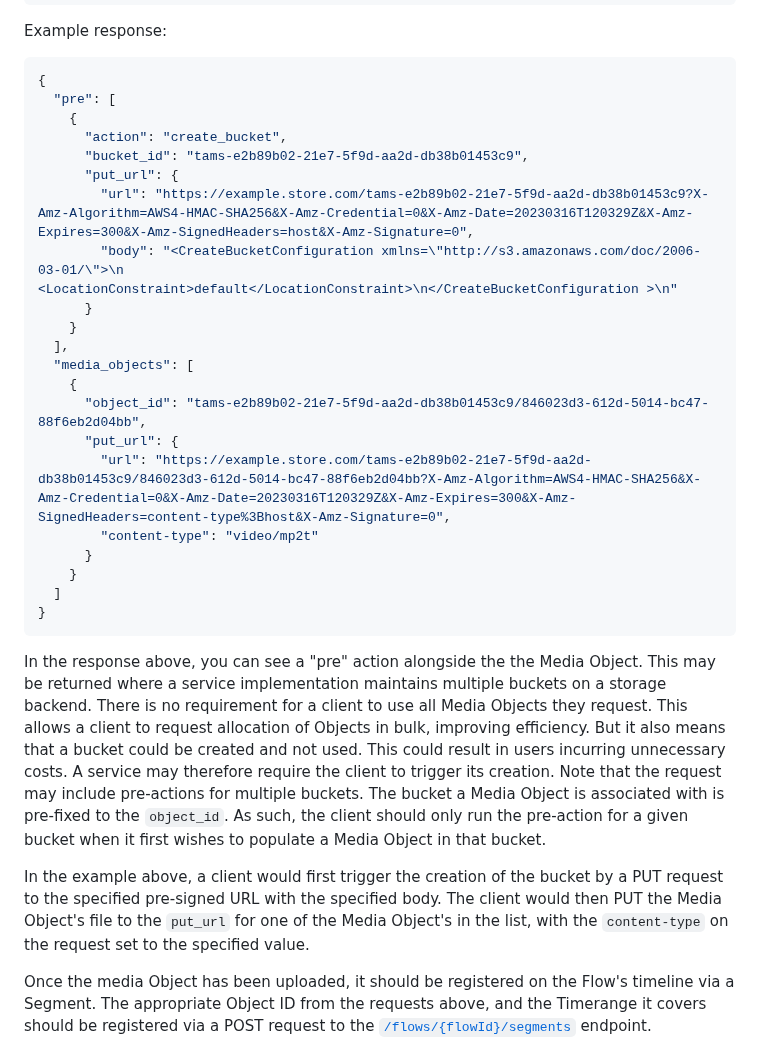
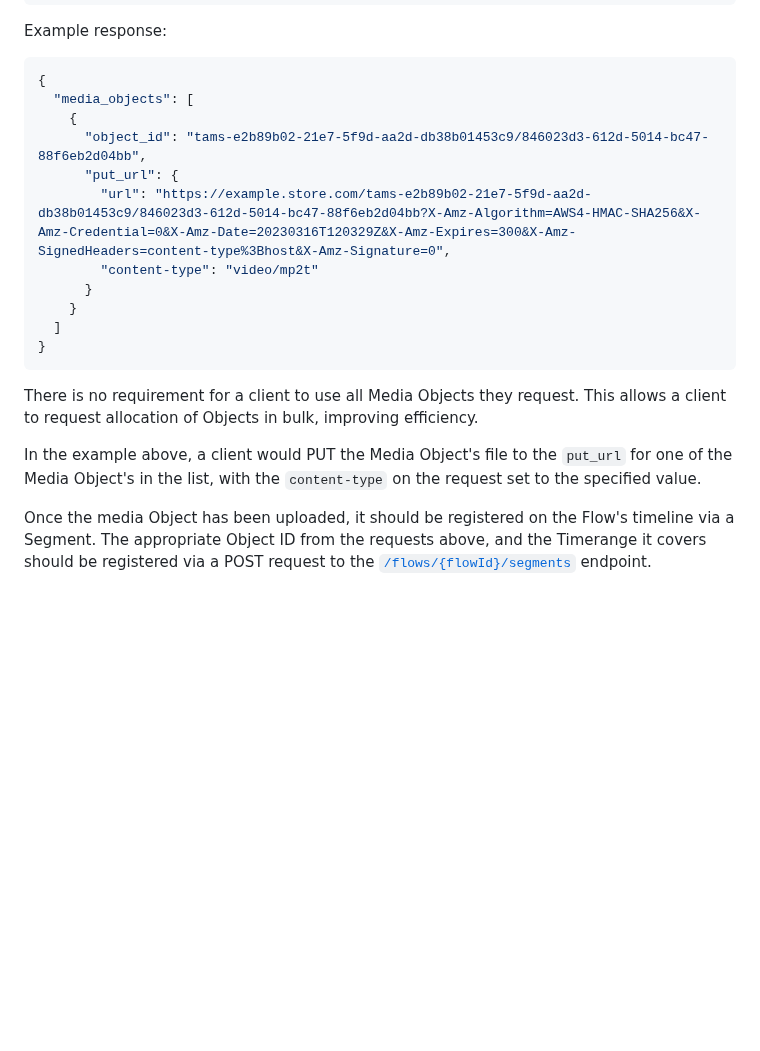
Before and after one commit to bbc/tams, a Markdown page: docs/appnotes/0018-managing-multiple-object-instances.md, the part around the change. GitHub-like rendering; blank space fills up the shorter version.

Commit message:
Remove mention of pre-actions from appnote 0018

````diff
--- a/docs/appnotes/0018-managing-multiple-object-instances.md
+++ b/docs/appnotes/0018-managing-multiple-object-instances.md
@@ -30,16 +30,6 @@ Example response:
 
 ```json
 {
-  "pre": [
-    {
-      "action": "create_bucket",
-      "bucket_id": "tams-e2b89b02-21e7-5f9d-aa2d-db38b01453c9",
-      "put_url": {
-        "url": "https://example.store.com/tams-e2b89b02-21e7-5f9d-aa2d-db38b01453c9?X-Amz-Algorithm=AWS4-HMAC-SHA256&X-Amz-Credential=0&X-Amz-Date=20230316T120329Z&X-Amz-Expires=300&X-Amz-SignedHeaders=host&X-Amz-Signature=0",
-        "body": "<CreateBucketConfiguration xmlns=\"http://s3.amazonaws.com/doc/2006-03-01/\">\n    <LocationConstraint>default</LocationConstraint>\n</CreateBucketConfiguration >\n"
-      }
-    }
-  ],
   "media_objects": [
     {
       "object_id": "tams-e2b89b02-21e7-5f9d-aa2d-db38b01453c9/846023d3-612d-5014-bc47-88f6eb2d04bb",
@@ -52,19 +42,10 @@ Example response:
 }
 ```
 
-In the response above, you can see a "pre" action alongside the the Media Object.
-This may be returned where a service implementation maintains multiple buckets on a storage backend.
 There is no requirement for a client to use all Media Objects they request.
 This allows a client to request allocation of Objects in bulk, improving efficiency.
-But it also means that a bucket could be created and not used.
-This could result in users incurring unnecessary costs.
-A service may therefore require the client to trigger its creation.
-Note that the request may include pre-actions for multiple buckets.
-The bucket a Media Object is associated with is pre-fixed to the `object_id`.
-As such, the client should only run the pre-action for a given bucket when it first wishes to populate a Media Object in that bucket.
 
-In the example above, a client would first trigger the creation of the bucket by a PUT request to the specified pre-signed URL with the specified body.
-The client would then PUT the Media Object's file to the `put_url` for one of the Media Object's in the list, with the `content-type` on the request set to the specified value.
+In the example above, a client would PUT the Media Object's file to the `put_url` for one of the Media Object's in the list, with the `content-type` on the request set to the specified value.
 
 Once the media Object has been uploaded, it should be registered on the Flow's timeline via a Segment.
 The appropriate Object ID from the requests above, and the Timerange it covers should be registered via a POST request to the [`/flows/{flowId}/segments`](https://bbc.github.io/tams/7.0/index.html#/operations/POST_flows-flowId-segments) endpoint.
````
